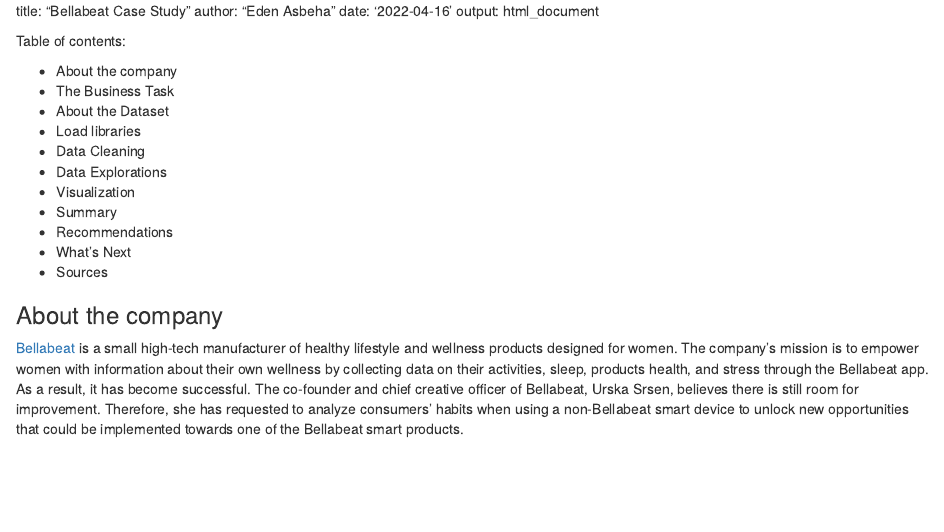
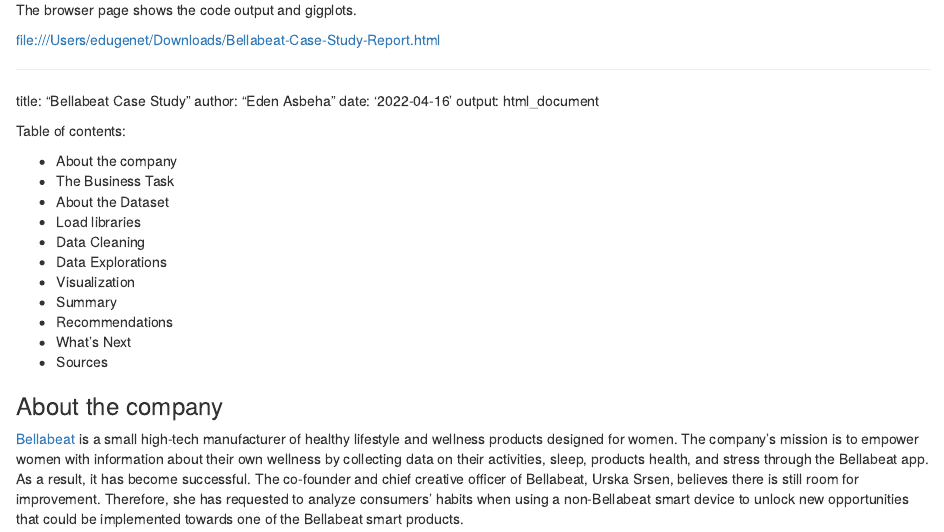
Before and after one commit to EdenAsbeha/Portfolio-Project, an R Markdown document (Bellabeat wellness - Case Study.Rmd): the page in a window 1100 px wide, from its top. Rendered offline with R 4.5, knitr and Pandoc, with nearby package versions; some code elsewhere in the file could not run offline; column names are cleaned by a stand-in for the janitor package.

Commit message:
Update Bellabeat wellness - Case Study.Rmd

```diff
--- a/Bellabeat wellness - Case Study.Rmd
+++ b/Bellabeat wellness - Case Study.Rmd
@@ -1,3 +1,8 @@
+The browser page shows the code output and gigplots.
+
+file:///Users/edugenet/Downloads/Bellabeat-Case-Study-Report.html
+
+
 ---
 title: "Bellabeat Case Study"
 author: "Eden Asbeha"
```
